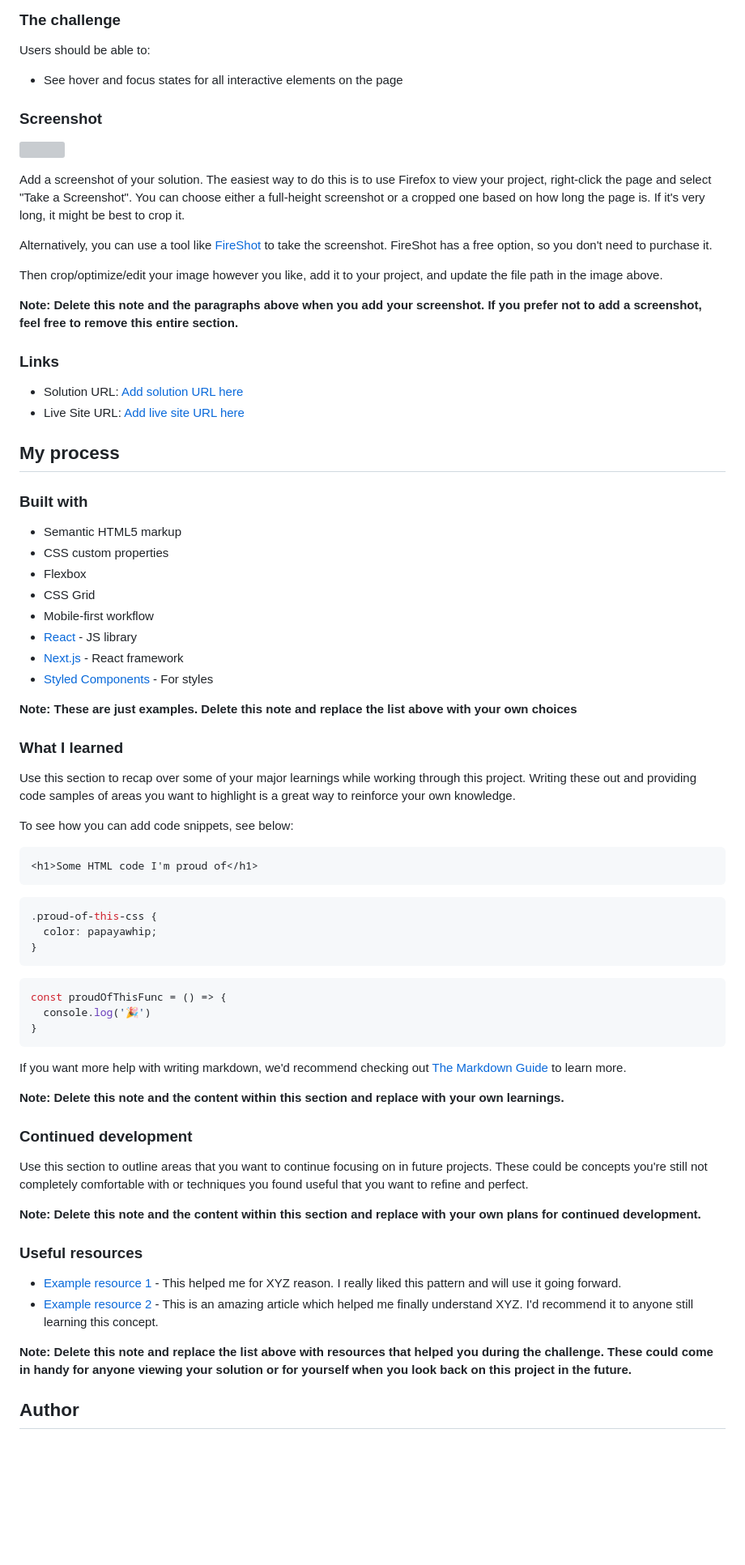
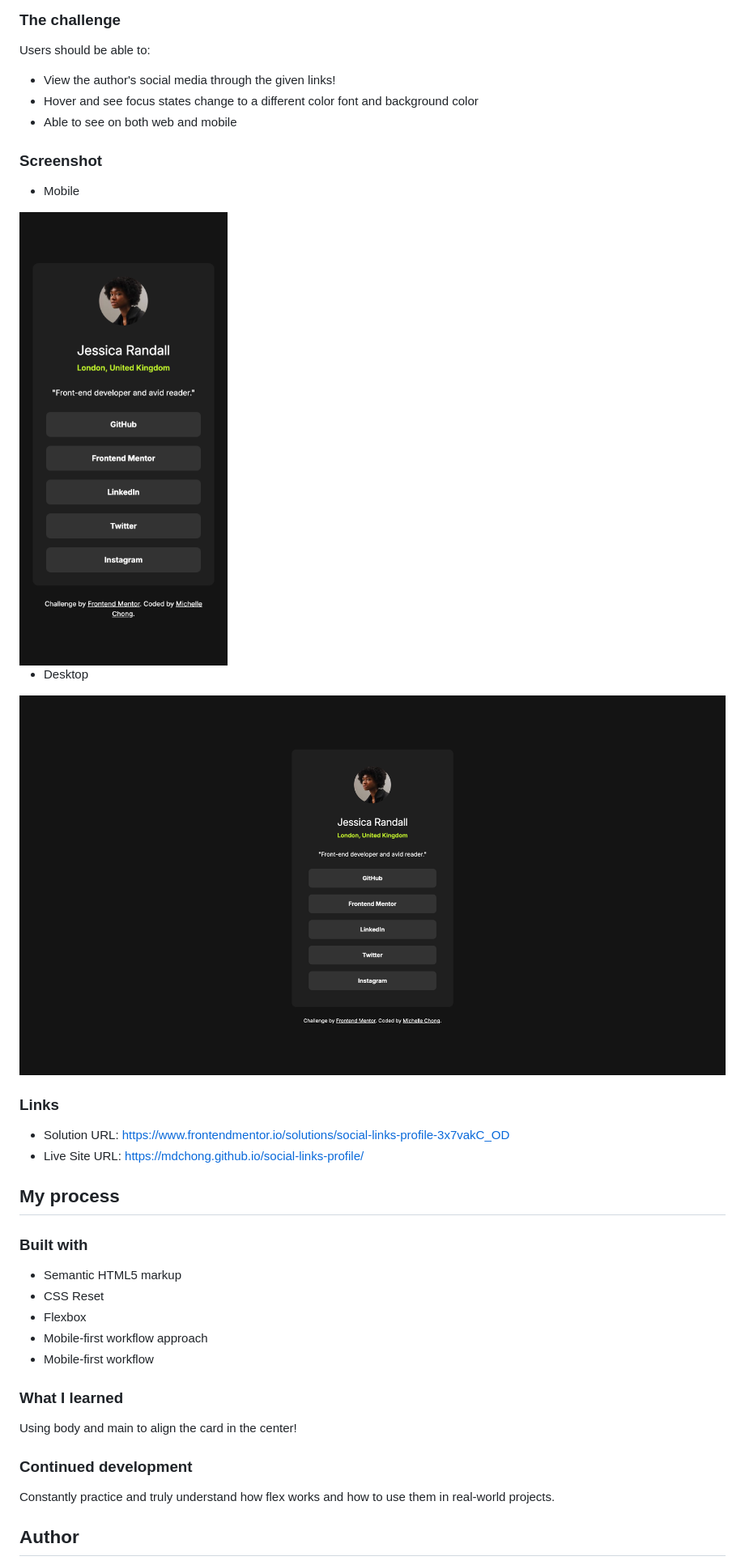
Before and after one commit to mdchong/social-links-profile, a Markdown page: README-template.md, the part around the change printed below. Shown: that part at 81% size. GitHub-like rendering; pictures changed too: screenshot/screencapture-file-Users-dagyeong-Library-CloudStorage-GoogleDrive-mdchong-asu-edu-My-Drive-Frontend-Mentor-social-links-profile-index-html-2024-10-09-15_12_52.png (added), screenshot/screencapture-file-Users-dagyeong-Library-CloudStorage-GoogleDrive-mdchong-asu-edu-My-Drive-Frontend-Mentor-social-links-profile-index-html-2024-10-09-15_13_27.png (added); blank space fills up the shorter version; grey boxes are pictures that could not be loaded.

````diff
--- a/README-template.md
+++ b/README-template.md
@@ -23,77 +23,38 @@ This is a solution to the [Social links profile challenge on Frontend Mentor](ht
 ### The challenge
 
 Users should be able to:
-
-- See hover and focus states for all interactive elements on the page
+- View the author's social media through the given links!
+- Hover and see focus states change to a different color font and background color
+- Able to see on both web and mobile
 
 ### Screenshot
 
-![](./screenshot.jpg)
+- Mobile
+<img src="./screenshot/screencapture-file-Users-dagyeong-Library-CloudStorage-GoogleDrive-mdchong-asu-edu-My-Drive-Frontend-Mentor-social-links-profile-index-html-2024-10-09-15_13_27.png">
 
-Add a screenshot of your solution. The easiest way to do this is to use Firefox to view your project, right-click the page and select "Take a Screenshot". You can choose either a full-height screenshot or a cropped one based on how long the page is. If it's very long, it might be best to crop it.
-
-Alternatively, you can use a tool like [FireShot](https://getfireshot.com/) to take the screenshot. FireShot has a free option, so you don't need to purchase it.
-
-Then crop/optimize/edit your image however you like, add it to your project, and update the file path in the image above.
-
-**Note: Delete this note and the paragraphs above when you add your screenshot. If you prefer not to add a screenshot, feel free to remove this entire section.**
+- Desktop
+<img src="./screenshot/screencapture-file-Users-dagyeong-Library-CloudStorage-GoogleDrive-mdchong-asu-edu-My-Drive-Frontend-Mentor-social-links-profile-index-html-2024-10-09-15_12_52.png">
 
 ### Links
 
-- Solution URL: [Add solution URL here](https://your-solution-url.com)
-- Live Site URL: [Add live site URL here](https://your-live-site-url.com)
+- Solution URL: https://www.frontendmentor.io/solutions/social-links-profile-3x7vakC_OD
+- Live Site URL: https://mdchong.github.io/social-links-profile/
 
 ## My process
 
 ### Built with
 
 - Semantic HTML5 markup
-- CSS custom properties
+- CSS Reset
 - Flexbox
-- CSS Grid
+- Mobile-first workflow approach
 - Mobile-first workflow
-- [React](https://reactjs.org/) - JS library
-- [Next.js](https://nextjs.org/) - React framework
-- [Styled Components](https://styled-components.com/) - For styles
-
-**Note: These are just examples. Delete this note and replace the list above with your own choices**
 
 ### What I learned
-
-Use this section to recap over some of your major learnings while working through this project. Writing these out and providing code samples of areas you want to highlight is a great way to reinforce your own knowledge.
-
-To see how you can add code snippets, see below:
-
-```html
-<h1>Some HTML code I'm proud of</h1>
-```
-```css
-.proud-of-this-css {
-  color: papayawhip;
-}
-```
-```js
-const proudOfThisFunc = () => {
-  console.log('🎉')
-}
-```
-
-If you want more help with writing markdown, we'd recommend checking out [The Markdown Guide](https://www.markdownguide.org/) to learn more.
-
-**Note: Delete this note and the content within this section and replace with your own learnings.**
+Using body and main to align the card in the center!
 
 ### Continued development
-
-Use this section to outline areas that you want to continue focusing on in future projects. These could be concepts you're still not completely comfortable with or techniques you found useful that you want to refine and perfect.
-
-**Note: Delete this note and the content within this section and replace with your own plans for continued development.**
-
-### Useful resources
-
-- [Example resource 1](https://www.example.com) - This helped me for XYZ reason. I really liked this pattern and will use it going forward.
-- [Example resource 2](https://www.example.com) - This is an amazing article which helped me finally understand XYZ. I'd recommend it to anyone still learning this concept.
-
-**Note: Delete this note and replace the list above with resources that helped you during the challenge. These could come in handy for anyone viewing your solution or for yourself when you look back on this project in the future.**
+Constantly practice and truly understand how flex works and how to use them in real-world projects.
 
 ## Author
 
````
Also changed, not shown: other parts of README-template.md (+2 -11 lines), README.md (added, +107 -0 lines), 1 other file.
